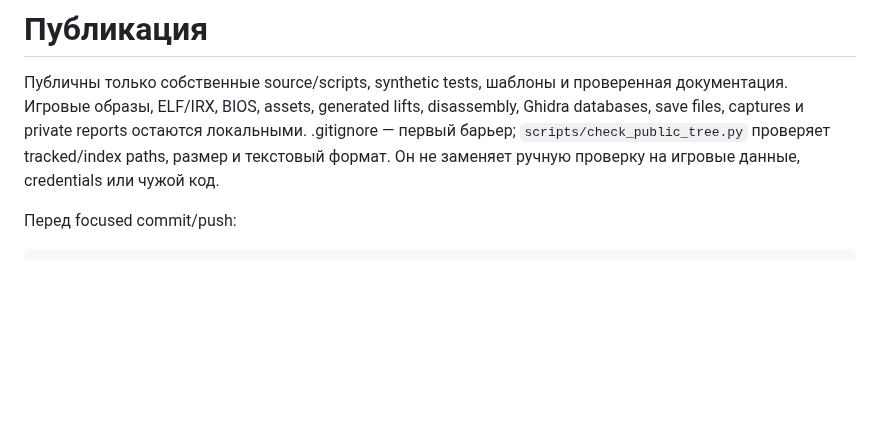
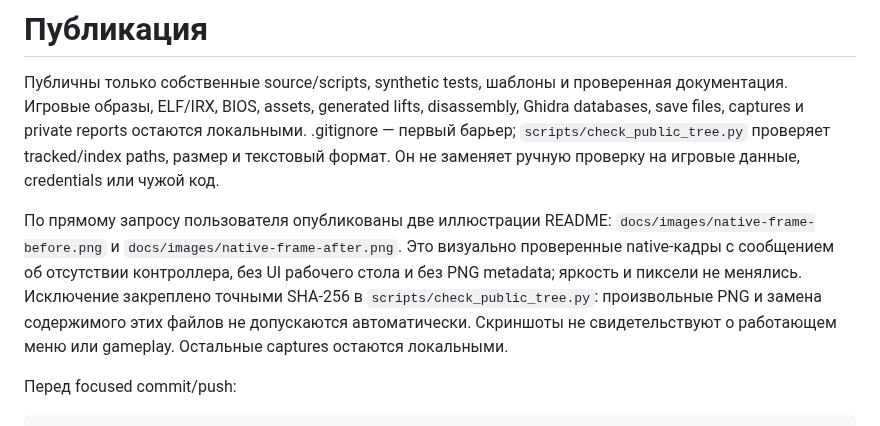
Before and after one commit to k1gs/Drakengard1Recompile, a Markdown page: docs/PUBLICATION.md, the part around the change. Drawn GitHub-style; blank space fills up the shorter version.

```diff
--- a/docs/PUBLICATION.md
+++ b/docs/PUBLICATION.md
@@ -5,6 +5,14 @@
 save files, captures и private reports остаются локальными. .gitignore — первый барьер;
 `scripts/check_public_tree.py` проверяет tracked/index paths, размер и текстовый формат.
 Он не заменяет ручную проверку на игровые данные, credentials или чужой код.
+
+По прямому запросу пользователя опубликованы две иллюстрации README:
+`docs/images/native-frame-before.png` и `docs/images/native-frame-after.png`.
+Это визуально проверенные native-кадры с сообщением об отсутствии контроллера,
+без UI рабочего стола и без PNG metadata; яркость и пиксели не менялись.
+Исключение закреплено точными SHA-256 в `scripts/check_public_tree.py`: произвольные
+PNG и замена содержимого этих файлов не допускаются автоматически. Скриншоты не
+свидетельствуют о работающем меню или gameplay. Остальные captures остаются локальными.
 
 Перед focused commit/push:
 
```
Also changed, not shown: AGENTS.md (+2 -0 lines), README.md (+25 -6 lines), docs/images/native-frame-after.png (added), docs/images/native-frame-before.png (added), 2 other files.
